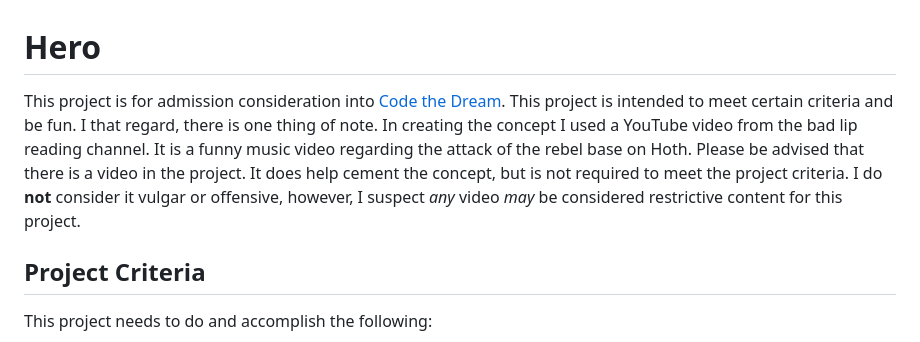
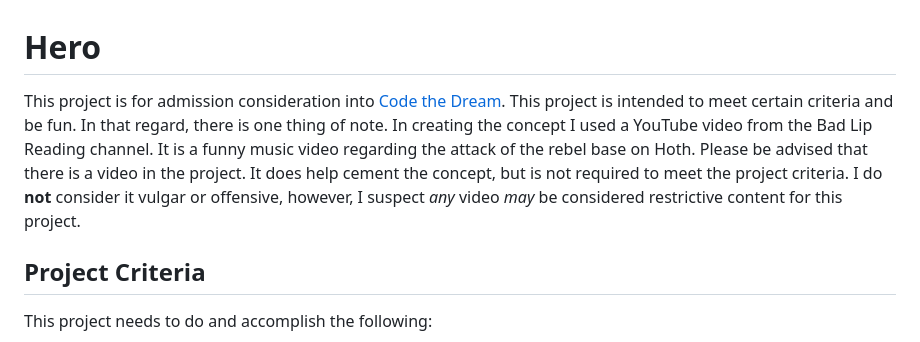
Before and after one commit to Developer3027/hero, a Markdown page: readme.md, the part around the change. Drawn GitHub-style.

Commit message:
Update readme.md
Typo found

```diff
--- a/readme.md
+++ b/readme.md
@@ -1,5 +1,5 @@
 # Hero
-This project is for admission consideration into [Code the Dream](https://codethedream.org/). This project is intended to meet certain criteria and be fun. I that regard, there is one thing of note. In creating the concept I used a YouTube video from the bad lip reading channel. It is a funny music video regarding the attack of the rebel base on Hoth. Please be advised that there is a video in the project. It does help cement the concept, but is not required to meet the project criteria. I do **not** consider it vulgar or offensive, however, I suspect *any* video *may* be considered restrictive content for this project.
+This project is for admission consideration into [Code the Dream](https://codethedream.org/). This project is intended to meet certain criteria and be fun. In that regard, there is one thing of note. In creating the concept I used a YouTube video from the Bad Lip Reading channel. It is a funny music video regarding the attack of the rebel base on Hoth. Please be advised that there is a video in the project. It does help cement the concept, but is not required to meet the project criteria. I do **not** consider it vulgar or offensive, however, I suspect *any* video *may* be considered restrictive content for this project.
 
 ## Project Criteria
 This project needs to do and accomplish the following:
```
